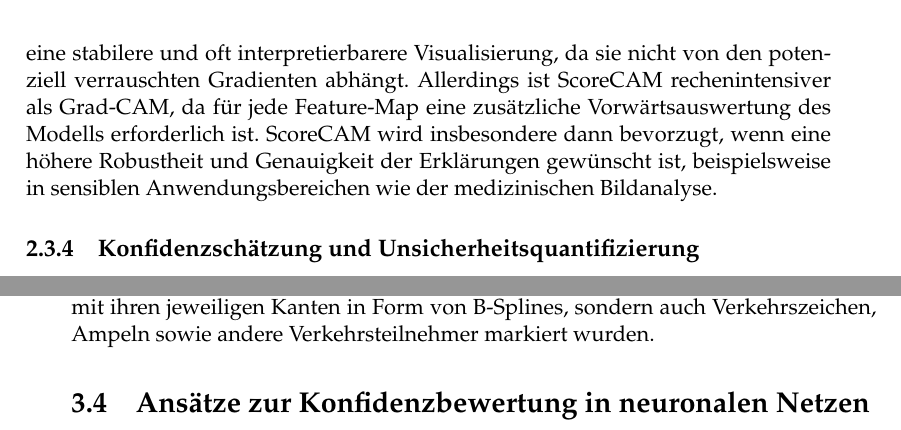
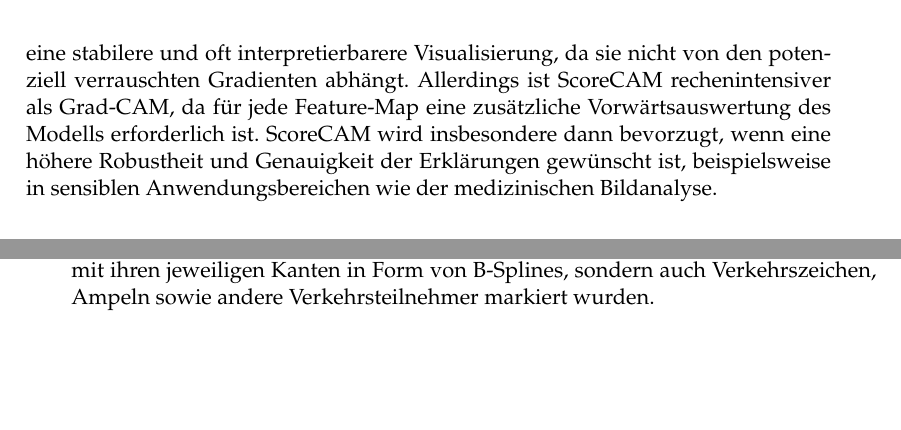
Before and after one commit to alkoferTim/BA-Lanes, a LaTeX thesis (knievel/Template/main.tex, which reads knievel/Template/Chapters/StandDerForschung.tex, knievel/Template/Chapters/TheoretischeGrundlagen.tex): two parts of pages 27 and 30 of 68, joined at a grey line, cut so that both start at the same text, the shorter picture padded with empty space. Compiled offline with pdfLaTeX.

Commit message:
letzte Kapitel gestrichen

```diff
--- a/knievel/Template/Chapters/StandDerForschung.tex
+++ b/knievel/Template/Chapters/StandDerForschung.tex
@@ -52,4 +52,4 @@ Die Fahrspurerkennung ist ein zentrales Thema für autonome Fahrzeuge und Fahrer
     %Todo: Bilder+Json
    % BDD, CU-LANE, TUSimple, CurveLanes, LLAMAS, OpenLane, Caltech, AUDI
 % eigene Labels: Labelstudio, CVAT
-\section{Ansätze zur Konfidenzbewertung in neuronalen Netzen}
+% \section{Ansätze zur Konfidenzbewertung in neuronalen Netzen}
--- a/knievel/Template/Chapters/TheoretischeGrundlagen.tex
+++ b/knievel/Template/Chapters/TheoretischeGrundlagen.tex
@@ -44,4 +44,4 @@
             Allerdings ist ScoreCAM rechenintensiver als Grad-CAM, da für jede Feature-Map eine zusätzliche Vorwärtsauswertung des Modells erforderlich ist.
             ScoreCAM wird insbesondere dann bevorzugt, wenn eine höhere Robustheit und Genauigkeit der Erklärungen gewünscht ist, beispielsweise in sensiblen Anwendungsbereichen wie der medizinischen Bildanalyse.
 
-    \subsection{Konfidenzschätzung und Unsicherheitsquantifizierung}
+    % \subsection{Konfidenzschätzung und Unsicherheitsquantifizierung}
```
